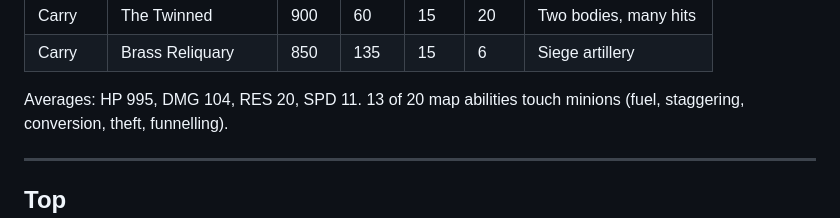
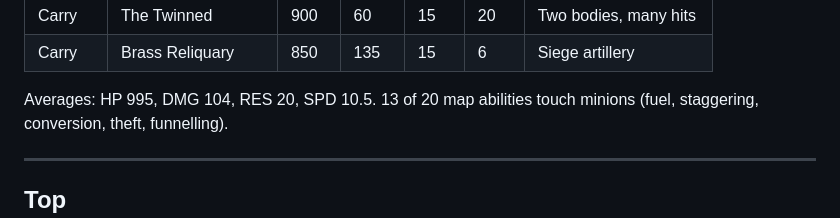
Before and after one commit to Staeg/Strategos-Soiree, a Markdown page: docs/heroes-draft.md, the part around the change. Rendered like a GitHub page.

Commit message:
Correct the roster's SPD average
Co-Authored-By: Claude Opus 5.5 <noreply@anthropic.com>
Claude-Session: https://claude.ai/code/session_0139pZaCcxXeQ3hmtmzuzKJG

```diff
--- a/docs/heroes-draft.md
+++ b/docs/heroes-draft.md
@@ -71,7 +71,7 @@ roster both depend on, so they are worth agreeing on early.
 | Carry | The Twinned | 900 | 60 | 15 | 20 | Two bodies, many hits |
 | Carry | Brass Reliquary | 850 | 135 | 15 | 6 | Siege artillery |
 
-Averages: HP 995, DMG 104, RES 20, SPD 11. 13 of 20 map abilities touch
+Averages: HP 995, DMG 104, RES 20, SPD 10.5. 13 of 20 map abilities touch
 minions (fuel, staggering, conversion, theft, funnelling).
 
 ---
```
